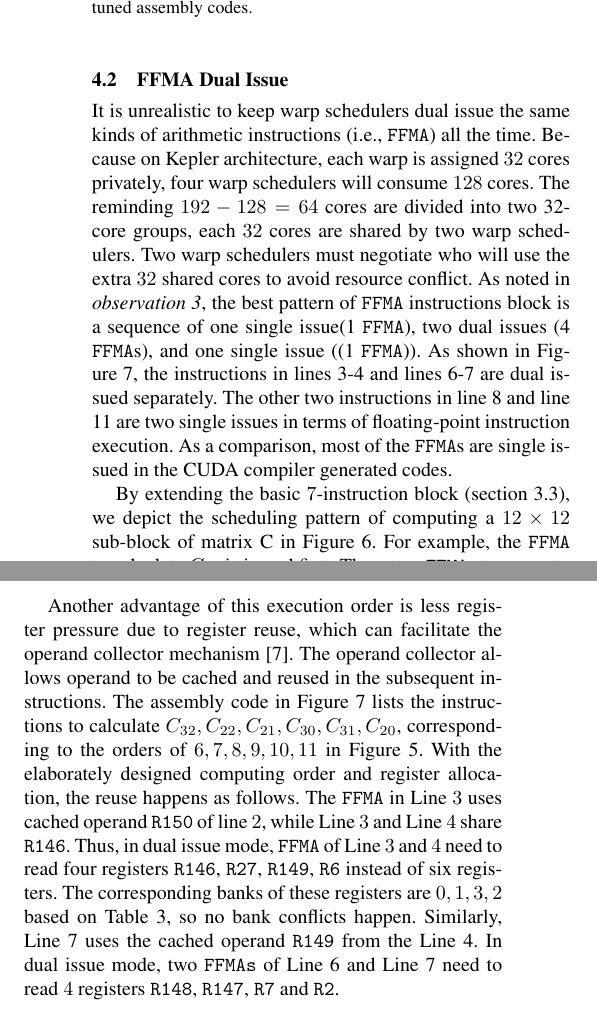
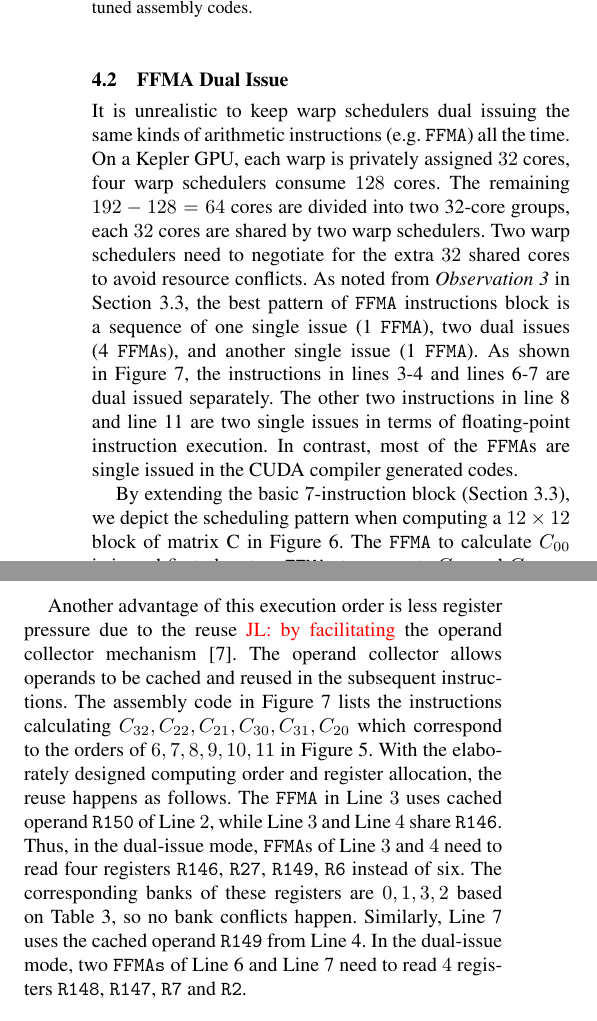
Before and after one commit to fruitfly1026/SGEMM, a LaTeX paper (sgemm.tex, which reads text/dualIssue.tex): two parts of the columns of page 8 of 13, joined at a grey line, cut so that both start at the same text. Compiled offline with pdfLaTeX; a missing font is replaced by an installed copy or a similar font.

Commit message:
polished sec 4.2

```diff
--- a/text/dualIssue.tex
+++ b/text/dualIssue.tex
@@ -17,33 +17,29 @@ cells denote the {\tt FFMA} execution order. Dashed ellipses across two adjacent
 \subsection{FFMA Dual Issue}
 \label{sec:ffma-dual}
 
-It is unrealistic to keep warp schedulers dual issue the same kinds of arithmetic instructions (i.e., {\tt FFMA}) all
-the time. Because on Kepler architecture, each warp is assigned $32$ cores privately, four warp schedulers will consume
-$128$ cores. The reminding $192-128=64$ cores are divided into two 32-core groups, each $32$ cores
-are shared by two warp schedulers. Two warp schedulers must negotiate who will use the extra $32$ shared cores to avoid
-resource conflict.
-As noted in {\em observation 3}, the best pattern of {\tt FFMA} instructions block is a sequence of one single issue(1
-{\tt FFMA}), two dual issues (4 {\tt FFMA}s), and one single issue ((1 {\tt FFMA})). As shown in
+It is unrealistic to keep warp schedulers dual issuing the same kinds of arithmetic instructions (e.g. {\tt FFMA}) all
+the time.
+On a Kepler GPU, each warp is privately assigned $32$ cores, four warp schedulers consume $128$ cores. The remaining $192-128=64$ cores are divided into two 32-core groups, each $32$ cores
+are shared by two warp schedulers. Two warp schedulers need to negotiate for the extra $32$ shared cores to avoid resource conflicts.
+As noted from {\em Observation 3} in Section~\ref{sec:benchmark}, the best pattern of {\tt FFMA} instructions block is a sequence of one single issue (1
+{\tt FFMA}), two dual issues (4 {\tt FFMA}s), and another single issue (1 {\tt FFMA}). As shown in
 Figure~\ref{fig:assemblycode}, the instructions in lines 3-4 and lines 6-7 are dual issued separately.
 The other two instructions in line 8 and line 11 are two single issues in terms of floating-point instruction
 execution.
-As a comparison, most of the {\tt FFMA}s are single issued in the CUDA compiler generated codes.
+In contrast, most of the {\tt FFMA}s are single issued in the CUDA compiler generated codes.
 
-By extending the basic $7$-instruction block (section~\ref{sec:benchmark}), we depict the scheduling pattern of computing a $12\times 12$ sub-block of matrix C in Figure~\ref{fig:order}.
+By extending the basic $7$-instruction block (Section~\ref{sec:benchmark}), we depict the scheduling pattern when computing a $12\times 12$ block of matrix C in Figure~\ref{fig:order}.
 % illustrates the order of $144$ {\tt FFMA}s instruction execution for calculating a $12\times 12$ subblock of matrix C.
-For example, the {\tt FFMA} to calculate $C_{00}$ is issued first.
-Then, two {\tt FFMA}s to
+The {\tt FFMA} to calculate $C_{00}$ is issued first, then two {\tt FFMA}s to
 compute $C_{10}$ and $C_{11}$ are simultaneously issued. %We arrange all the {\tt FFMA} instructions of SGEMM according to the order in Figure~\ref{fig:order}.
 
-Another advantage of this execution order is less register pressure due to register reuse, which can facilitate the
-operand collector mechanism~\cite{collector}. The operand collector allows operand to be cached and reused in the subsequent instructions.
+Another advantage of this execution order is less register pressure due to the reuse \jli{by facilitating} the operand collector mechanism~\cite{collector}. The operand collector allows operands to be cached and reused in the subsequent instructions.
 %is a storage element coupled with register file and
 %provides inputs to the data path of the processor core for executing an instruction. %\jled{This is not the first occurrence of Operand collector.}
-The assembly code in Figure~\ref{fig:assemblycode} lists the instructions to calculate $C_{32},C_{22}, C_{21}, C_{30},
-C_{31}, C_{20}$, corresponding to the orders of $6,7,8,9,10,11$ in Figure~\ref{fig:reg}.
+The assembly code in Figure~\ref{fig:assemblycode} lists the instructions calculating $C_{32},C_{22}, C_{21}, C_{30},
+C_{31}, C_{20}$ which correspond to the orders of $6,7,8,9,10,11$ in Figure~\ref{fig:reg}.
 With the elaborately designed computing order and register allocation, the reuse happens as follows. The {\tt FFMA} in
-Line $3$ uses cached operand {\tt R150} of line $2$, while Line $3$ and Line $4$ share {\tt R146}. Thus, in dual issue mode,
-{\tt FFMA} of Line $3$ and $4$ need to read four registers {\tt R146}, {\tt R27}, {\tt R149}, {\tt R6} instead of six
-registers. The corresponding banks of these registers are $0,1,3,2$ based on Table~\ref{tab:reg}, so no bank conflicts happen.
-Similarly, Line 7 uses the cached operand {\tt R149} from the Line 4. In dual issue mode, two {\tt FFMAs} of Line 6 and
+Line $3$ uses cached operand {\tt R150} of Line $2$, while Line $3$ and Line $4$ share {\tt R146}. Thus, in the dual-issue mode,
+{\tt FFMA}s of Line $3$ and $4$ need to read four registers {\tt R146}, {\tt R27}, {\tt R149}, {\tt R6} instead of six. The corresponding banks of these registers are $0,1,3,2$ based on Table~\ref{tab:reg}, so no bank conflicts happen.
+Similarly, Line 7 uses the cached operand {\tt R149} from Line 4. In the dual-issue mode, two {\tt FFMAs} of Line 6 and
 Line 7 need to read $4$ registers {\tt R148}, {\tt R147}, {\tt R7} and {\tt R2}.
```
